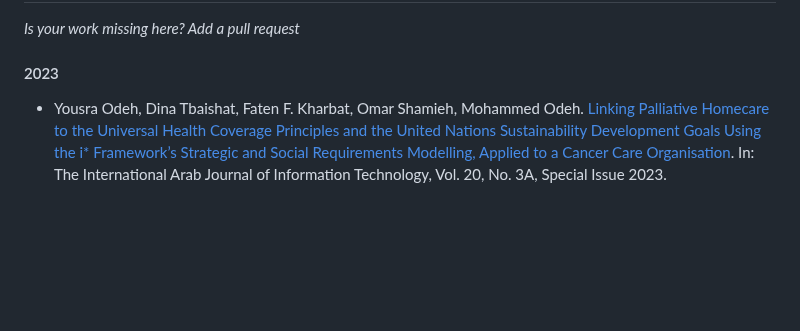
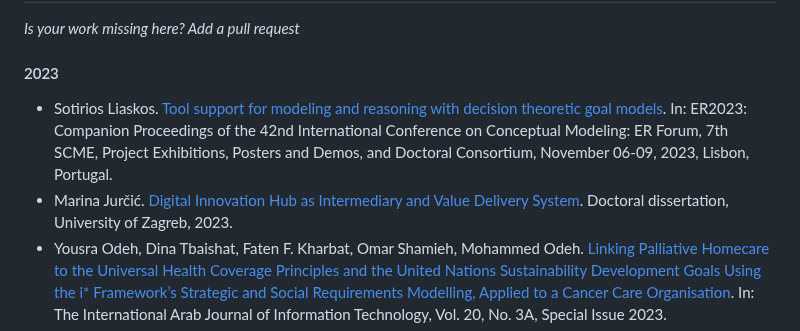
Before and after one commit to jhcp/piStar, a Markdown page: RESEARCH.md, the part around the change. Rendered like a GitHub page; blank space fills up the shorter version.

```diff
--- a/RESEARCH.md
+++ b/RESEARCH.md
@@ -14,6 +14,8 @@ If you somehow used the piStar tool on your academic work, please reference one
 
 #### 2023
 
+- Sotirios Liaskos. [Tool support for modeling and reasoning with decision theoretic goal models](https://er2023.inesc-id.pt/wp-content/uploads/pd_paper_2678.pdf). In: ER2023: Companion Proceedings of the 42nd International Conference on Conceptual Modeling: ER Forum, 7th SCME, Project Exhibitions, Posters and Demos, and Doctoral Consortium, November 06-09, 2023, Lisbon, Portugal.
+- Marina Jurčić. [Digital Innovation Hub as Intermediary and Value Delivery System](https://dr.nsk.hr/islandora/object/foi%3A8075). Doctoral dissertation, University of Zagreb, 2023.
 - Yousra Odeh, Dina Tbaishat, Faten F. Kharbat, Omar Shamieh, Mohammed Odeh. [Linking Palliative Homecare to the Universal Health Coverage Principles and the United Nations Sustainability Development Goals Using the i* Framework’s Strategic and Social Requirements Modelling, Applied to a Cancer Care Organisation](https://digitallibrary.aau.ac.ae/bitstream/handle/123456789/1133/LINKIN~1.PDF?sequence=1). In: The International Arab Journal of Information Technology, Vol. 20, No. 3A, Special Issue 2023.
 - Wasim Alsaqaf, Maya Daneva, Roel Wieringa. [Agile Quality Requirements Elaboration: A Proposal and Evaluation](https://www.scitepress.org/Papers/2023/121431/121431.pdf). DOI: 10.5220/0012143100003538. In: Proceedings of the 18th International Conference on Software Technologies (ICSOFT 2023), pages 668-679.
 - Moniky	Ribeiro,	Jaelson	Castro, Ricardo	Argenton,	Maria	Lencastre,	Abimael	Santos,	Oscar	Pastor. [Integrating Goal Oriented	Requirements	Modeling	and	Safety	Analysis	with	RESafety](https://ceur-ws.org/Vol-3533/iStar23_paper_7.pdf). In: The 16th International iStar Workshop, September 03–04, 2023, Hannover, Germany.
```
